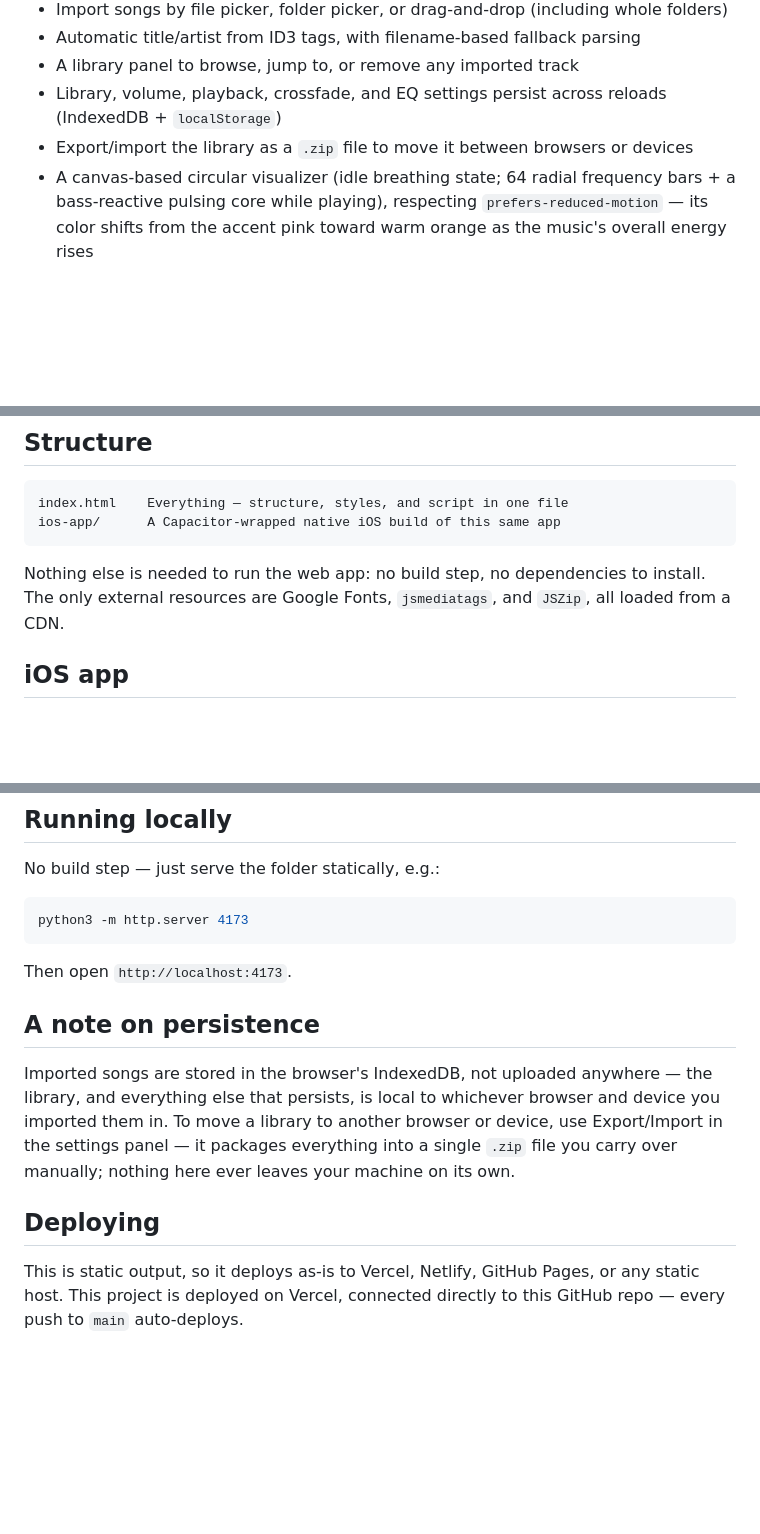
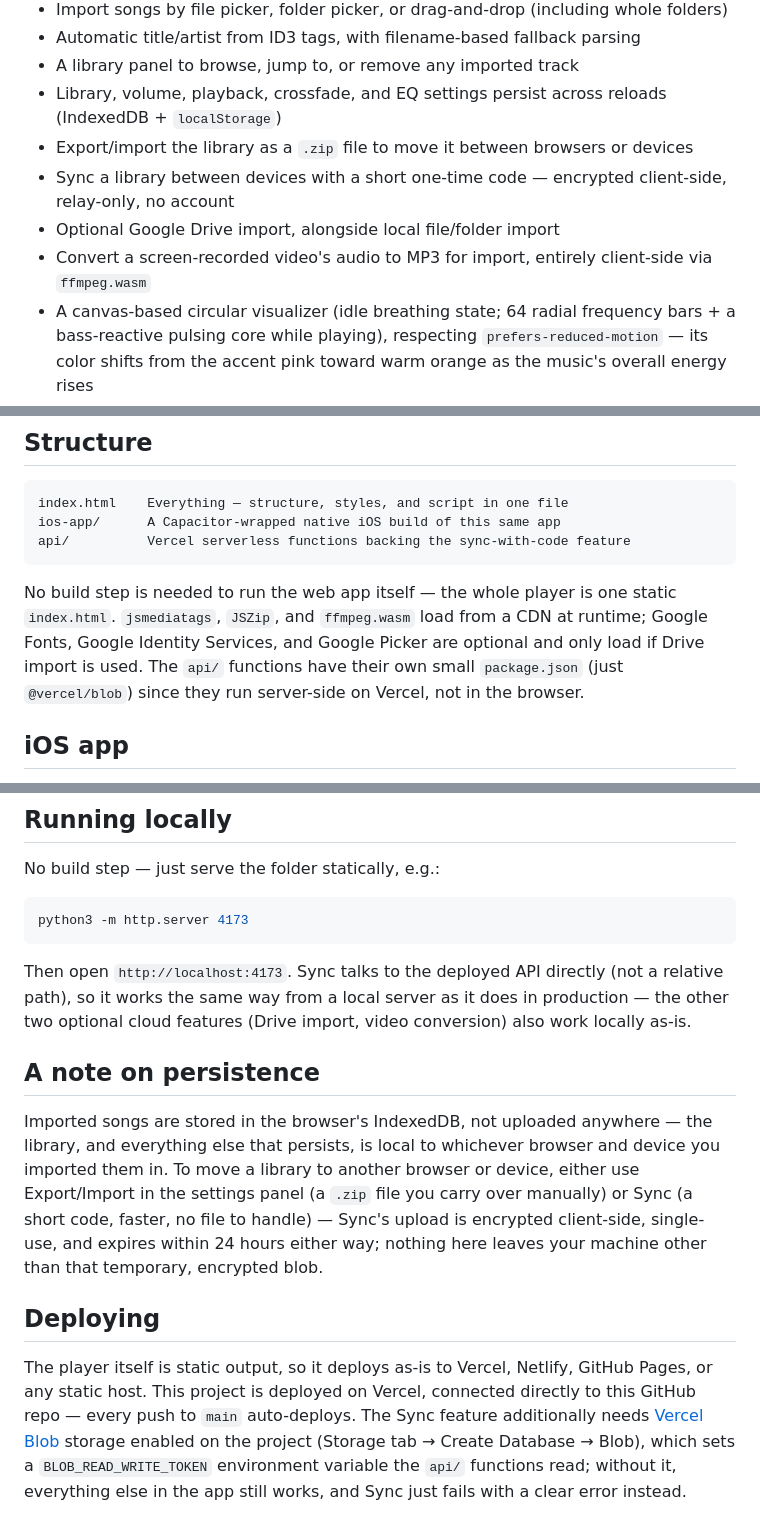
Before and after one commit to 8fn4wf8phr-ops/pulse-player, a Markdown page: README.md, 3 parts joined by grey strips. Rendered like a GitHub page; blank space fills up the shorter version.

Commit message:
docs: catch up the README's journey and feature list
Document the iOS wrapper, Drive import, video-to-MP3 conversion, and
sync-with-code — four shipped features the README never mentioned.
Also updates the live-site link (it's deployed now) and notes the
Vercel Blob storage requirement for Sync.

Co-Authored-By: Claude Sonnet 5 <noreply@anthropic.com>

````diff
--- a/README.md
+++ b/README.md
@@ -52,6 +60,9 @@ The full history of that progression — every step above as its own commit —
 - A library panel to browse, jump to, or remove any imported track
 - Library, volume, playback, crossfade, and EQ settings persist across reloads (IndexedDB + `localStorage`)
 - Export/import the library as a `.zip` file to move it between browsers or devices
+- Sync a library between devices with a short one-time code — encrypted client-side, relay-only, no account
+- Optional Google Drive import, alongside local file/folder import
+- Convert a screen-recorded video's audio to MP3 for import, entirely client-side via `ffmpeg.wasm`
 - A canvas-based circular visualizer (idle breathing state; 64 radial frequency bars + a bass-reactive pulsing core while playing), respecting `prefers-reduced-motion` — its color shifts from the accent pink toward warm orange as the music's overall energy rises
 - OS/browser media notifications and hardware media key support (Media Session API)
 - Keyboard shortcuts — space to play/pause, arrow keys to seek and adjust volume
@@ -62,9 +73,10 @@ The full history of that progression — every step above as its own commit —
 ```
 index.html    Everything — structure, styles, and script in one file
 ios-app/      A Capacitor-wrapped native iOS build of this same app
+api/          Vercel serverless functions backing the sync-with-code feature
 ```
 
-Nothing else is needed to run the web app: no build step, no dependencies to install. The only external resources are Google Fonts, `jsmediatags`, and `JSZip`, all loaded from a CDN.
+No build step is needed to run the web app itself — the whole player is one static `index.html`. `jsmediatags`, `JSZip`, and `ffmpeg.wasm` load from a CDN at runtime; Google Fonts, Google Identity Services, and Google Picker are optional and only load if Drive import is used. The `api/` functions have their own small `package.json` (just `@vercel/blob`) since they run server-side on Vercel, not in the browser.
 
 ## iOS app
 
@@ -88,12 +100,12 @@ No build step — just serve the folder statically, e.g.:
 python3 -m http.server 4173
 ```
 
-Then open `http://localhost:4173`.
+Then open `http://localhost:4173`. Sync talks to the deployed API directly (not a relative path), so it works the same way from a local server as it does in production — the other two optional cloud features (Drive import, video conversion) also work locally as-is.
 
 ## A note on persistence
 
-Imported songs are stored in the browser's IndexedDB, not uploaded anywhere — the library, and everything else that persists, is local to whichever browser and device you imported them in. To move a library to another browser or device, use Export/Import in the settings panel — it packages everything into a single `.zip` file you carry over manually; nothing here ever leaves your machine on its own.
+Imported songs are stored in the browser's IndexedDB, not uploaded anywhere — the library, and everything else that persists, is local to whichever browser and device you imported them in. To move a library to another browser or device, either use Export/Import in the settings panel (a `.zip` file you carry over manually) or Sync (a short code, faster, no file to handle) — Sync's upload is encrypted client-side, single-use, and expires within 24 hours either way; nothing here leaves your machine other than that temporary, encrypted blob.
 
 ## Deploying
 
-This is static output, so it deploys as-is to Vercel, Netlify, GitHub Pages, or any static host. This project is deployed on Vercel, connected directly to this GitHub repo — every push to `main` auto-deploys.
+The player itself is static output, so it deploys as-is to Vercel, Netlify, GitHub Pages, or any static host. This project is deployed on Vercel, connected directly to this GitHub repo — every push to `main` auto-deploys. The Sync feature additionally needs [Vercel Blob](https://vercel.com/docs/vercel-blob) storage enabled on the project (Storage tab → Create Database → Blob), which sets a `BLOB_READ_WRITE_TOKEN` environment variable the `api/` functions read; without it, everything else in the app still works, and Sync just fails with a clear error instead.
````
Also changed, not shown: other parts of README.md (+9 -1 lines).
